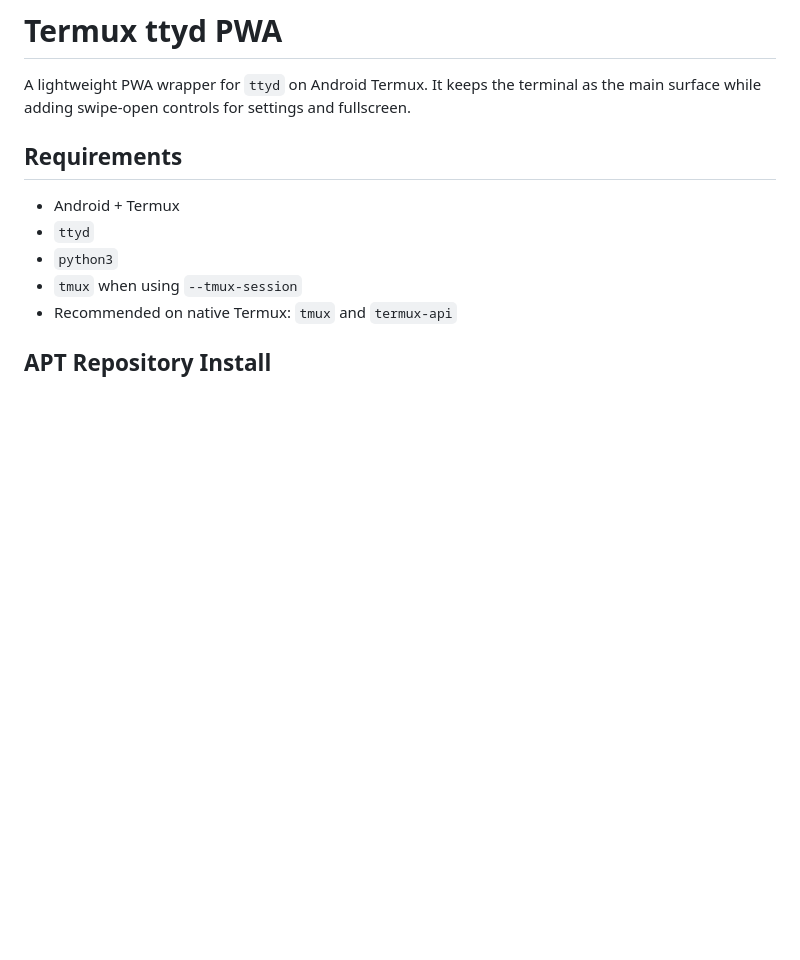
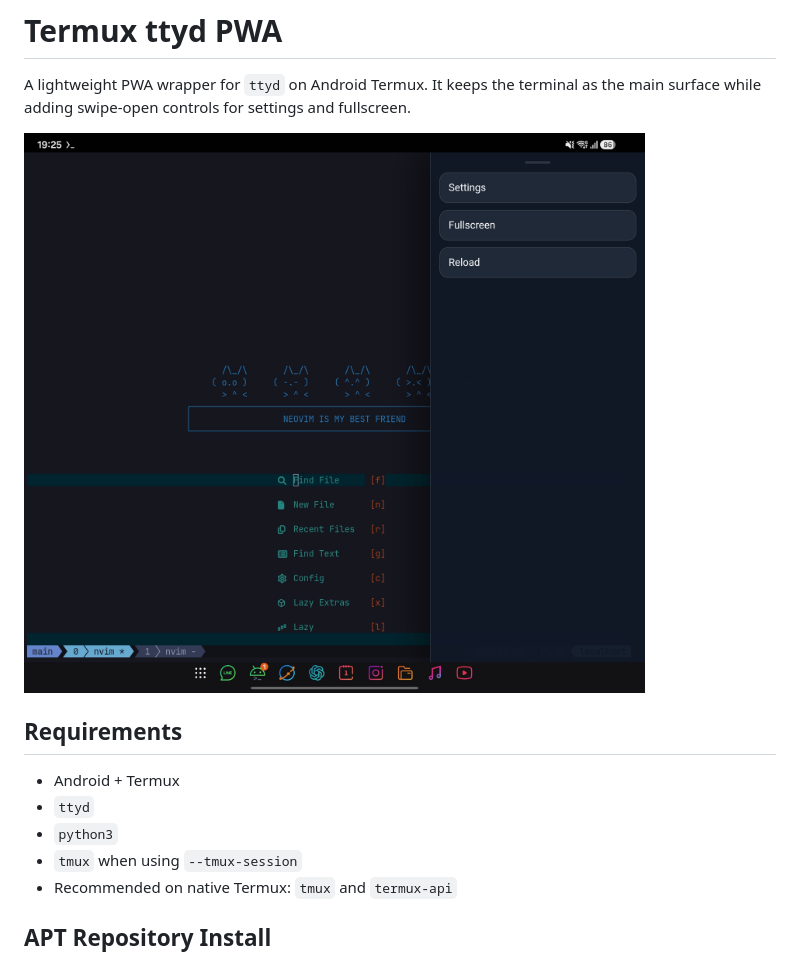
Before and after one commit to Soichiro-Fujioka/termux-ttyd-pwa, a Markdown page: README.md, the part around the change. GitHub-like rendering; pictures changed too: assets/screenshot-samsung-browser.jpg (added); blank space fills up the shorter version.

Commit message:
Add README screenshot

```diff
--- a/README.md
+++ b/README.md
@@ -1,6 +1,8 @@
 # Termux ttyd PWA
 
 A lightweight PWA wrapper for `ttyd` on Android Termux. It keeps the terminal as the main surface while adding swipe-open controls for settings and fullscreen.
+
+![Screenshot](assets/screenshot-samsung-browser.jpg)
 
 ## Requirements
 
```
